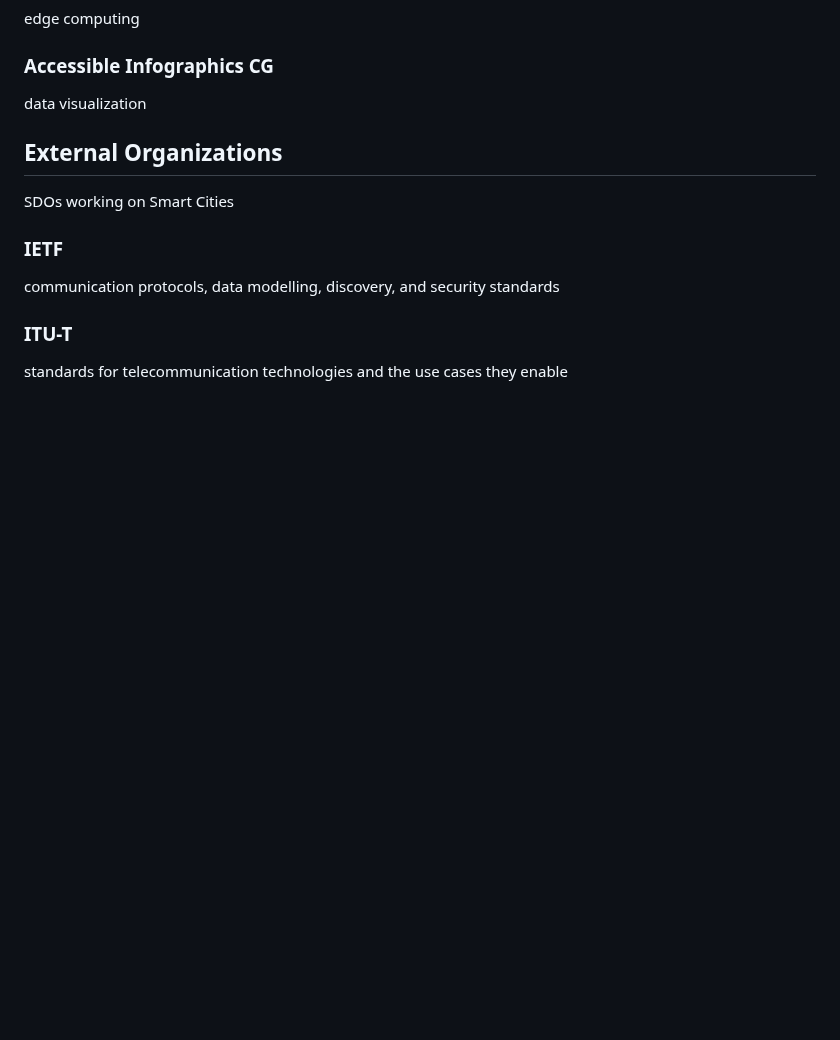
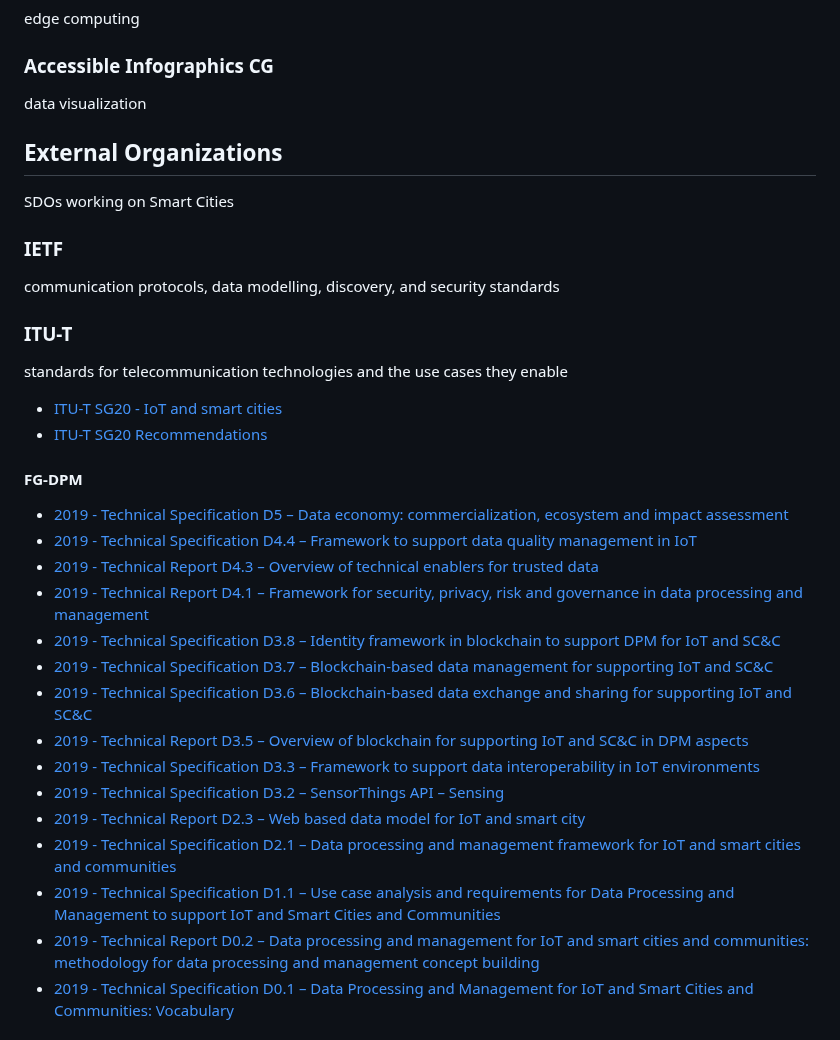
Before and after one commit to w3c/smart-cities, a Markdown page: resources.md, the part around one of its changes. GitHub-like rendering; blank space fills up the shorter version.

```diff
--- a/resources.md
+++ b/resources.md
@@ -82,3 +82,23 @@ communication protocols, data modelling, discovery, and security standards
 
 ### ITU-T
 standards for telecommunication technologies and the use cases they enable
+* [ITU-T SG20 - IoT and smart cities](https://www.itu.int/en/ITU-T/studygroups/2022-2024/20/Pages/default.aspx)
+* [ITU-T SG20 Recommendations](https://www.itu.int/ITU-T/recommendations/index_sg.aspx?sg=20)
+
+#### FG-DPM
+* [2019 - Technical Specification D5 – Data economy: commercialization, ecosystem and impact assessment](https://www.itu.int/pub/publications.aspx?lang=en&amp;parent=T-FG-DPM-2019-5)
+* [2019 - Technical Specification D4.4 – Framework to support data quality management in IoT](https://www.itu.int/pub/publications.aspx?lang=en&amp;parent=T-FG-DPM-2019-4.4)
+* [2019 - Technical Report D4.3 – Overview of technical enablers for trusted data](https://www.itu.int/pub/publications.aspx?lang=en&amp;parent=T-FG-DPM-2019-4.3)
+* [2019 - Technical Report D4.1 – Framework for security, privacy, risk and governance in data processing and management](https://www.itu.int/pub/publications.aspx?lang=en&amp;parent=T-FG-DPM-2019-4.1)
+* [2019 - Technical Specification D3.8 – Identity framework in blockchain to support DPM for IoT and SC&C](https://www.itu.int/pub/publications.aspx?lang=en&amp;parent=T-FG-DPM-2019-3.8)
+* [2019 - Technical Specification D3.7 – Blockchain-based data management for supporting IoT and SC&C](https://www.itu.int/pub/publications.aspx?lang=en&amp;parent=T-FG-DPM-2019-3.7)
+* [2019 - Technical Specification D3.6 – Blockchain-based data exchange and sharing for supporting IoT and SC&C](https://www.itu.int/pub/publications.aspx?lang=en&amp;parent=T-FG-DPM-2019-3.6)
+* [2019 - Technical Report D3.5 – Overview of blockchain for supporting IoT and SC&C in DPM aspects](https://www.itu.int/pub/publications.aspx?lang=en&amp;parent=T-FG-DPM-2019-3.5)
+* [2019 - Technical Specification D3.3 – Framework to support data interoperability in IoT environments](https://www.itu.int/pub/publications.aspx?lang=en&amp;parent=T-FG-DPM-2019-3.3)
+* [2019 - Technical Specification D3.2 – SensorThings API – Sensing](https://www.itu.int/pub/publications.aspx?lang=en&amp;parent=T-FG-DPM-2019-3.2)
+* [2019 - Technical Report D2.3 – Web based data model for IoT and smart city](https://www.itu.int/pub/publications.aspx?lang=en&amp;parent=T-FG-DPM-2019-2.3)
+* [2019 - Technical Specification D2.1 – Data processing and management framework for IoT and smart cities and communities](https://www.itu.int/pub/publications.aspx?lang=en&amp;parent=T-FG-DPM-2019-2.1)
+* [2019 - Technical Specification D1.1 – Use case analysis and requirements for Data Processing and Management to support IoT and Smart Cities and Communities](https://www.itu.int/pub/publications.aspx?lang=en&amp;parent=T-FG-DPM-2019-1.1)
+* [2019 - Technical Report D0.2 – Data processing and management for IoT and smart cities and communities: methodology for data processing and management concept building](https://www.itu.int/pub/publications.aspx?lang=en&amp;parent=T-FG-DPM-2019-0.2)
+* [2019 - Technical Specification D0.1 – Data Processing and Management for IoT and Smart Cities and Communities: Vocabulary](https://www.itu.int/pub/publications.aspx?lang=en&amp;parent=T-FG-DPM-2019-0.1)
+
```
Also changed, not shown: other parts of resources.md (+6 -0 lines).
